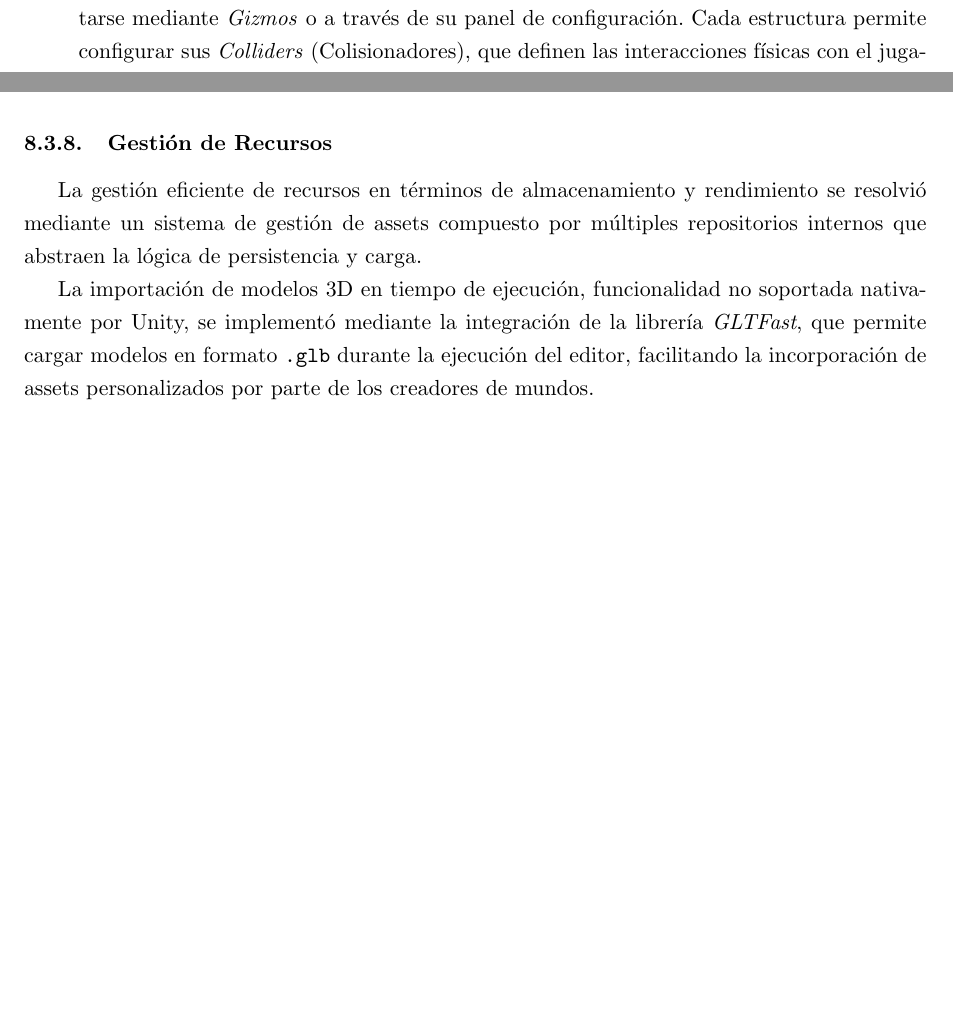
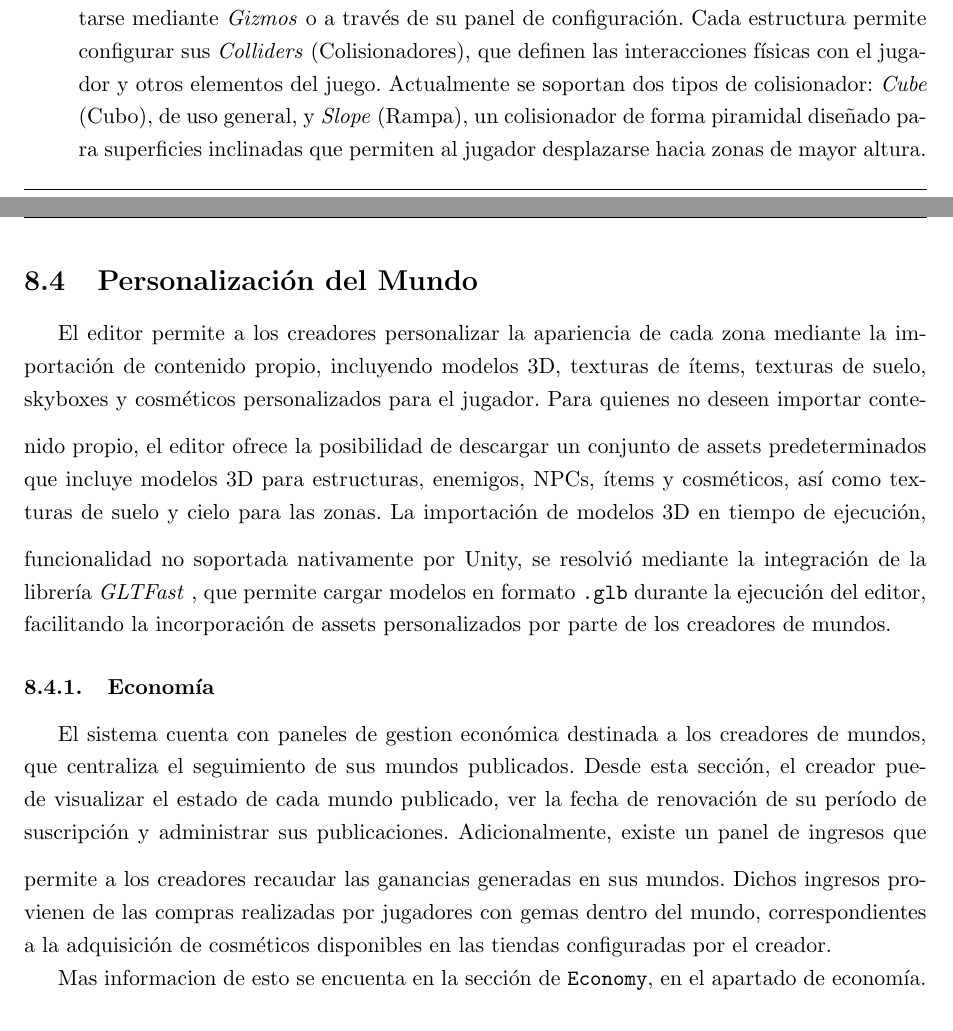
Before and after one commit to FeedTheRealm-org/Documents, a LaTeX document (report/main.tex, which reads report/sections/08-implemented-solutions/world-editor/world-editor.tex): two parts of pages 13 and 17 of 67 before the commit and two parts of pages 13 and 16 of 68 after it, joined at a grey line, cut so that both start at the same text, the shorter picture padded with empty space. Compiled offline with pdfLaTeX.

Commit message:
wip: world editior section advances

```diff
--- a/report/sections/08-implemented-solutions/world-editor/world-editor.tex
+++ b/report/sections/08-implemented-solutions/world-editor/world-editor.tex
@@ -42,8 +41,10 @@ tiempo de ejecución. Se clasifican en tres categorías principales:
 \item \textbf{Structures (Estructuras)}: Objetos estáticos que forman parte del entorno del juego, como edificios,
   árboles o rocas. Al ser colocados, su posición, rotación y escala pueden editarse mediante \textit{Gizmos} o a través
   de su panel de configuración. Cada estructura permite configurar sus \textit{Colliders} (Colisionadores), que definen
-  las interacciones físicas con el jugador y otros elementos del juego. Adicionalmente, cualquier estructura puede
-  configurarse como \textit{Shop} (Tienda), habilitando la compra de ítems por parte de los jugadores.
+  las interacciones físicas con el jugador y otros elementos del juego. Actualmente se soportan dos tipos de colisionador:
+  \textit{Cube} (Cubo), de uso general, y \textit{Slope} (Rampa), un colisionador de forma piramidal diseñado para
+  superficies inclinadas que permiten al jugador desplazarse hacia zonas de mayor altura. Adicionalmente, cualquier
+  estructura puede configurarse como \textit{Shop} (Tienda), habilitando la compra de ítems por parte de los jugadores.
 
 \item \textbf{Spawners (Generadores)}: Objetos que instancian entidades en tiempo de ejecución, como enemigos o NPCs.
 Pueden configurarse con parámetros como frecuencia de aparición, rango y tipo de entidad a generar. Actualmente se
@@ -135,6 +136,35 @@ siguiente estructura:
   Se genera un archivo por cada zona que compone el mundo.
 \end{itemize}
 
+\subsection{Personalización del Mundo}
+
+El editor permite a los creadores personalizar la apariencia de cada zona mediante la importación de contenido
+propio, incluyendo modelos 3D, texturas de ítems, texturas de suelo, skyboxes y cosméticos personalizados
+para el jugador.
+\vspace{0.25cm}
+Para quienes no deseen importar contenido propio, el editor ofrece la posibilidad de descargar un conjunto
+de assets predeterminados que incluye modelos 3D para estructuras, enemigos, NPCs, ítems y cosméticos,
+así como texturas de suelo y cielo para las zonas.
+\vspace{0.25cm}
+La importación de modelos 3D en tiempo de ejecución, funcionalidad no soportada nativamente por Unity,
+se resolvió mediante la integración de la librería \textit{GLTFast} % TODO(reference)
+, que permite cargar modelos en formato \texttt{.glb} durante la ejecución del editor, facilitando
+la incorporación de assets personalizados por parte de los creadores de mundos.
+
+\subsubsection{Economía}
+
+El sistema cuenta con paneles de gestion económica destinada a los creadores de mundos, que centraliza
+el seguimiento de sus mundos publicados. Desde esta sección, el creador puede visualizar el
+estado de cada mundo publicado, ver la fecha de renovación de su período de suscripción y
+administrar sus publicaciones.
+\vspace{0.25cm}
+Adicionalmente, existe un panel de ingresos que permite a los creadores recaudar las
+ganancias generadas en sus mundos. Dichos ingresos provienen de las compras realizadas por jugadores
+con gemas dentro del mundo, correspondientes a la adquisición de cosméticos disponibles en las tiendas
+configuradas por el creador.
+
+Mas informacion de esto se encuenta en la sección de \texttt{Economy}, en el apartado de economía. % TODO(reference)
+
 \subsubsection{Gestión de Recursos en Memoria}
 
 La gestión de recursos en memoria se organiza mediante un sistema de managers y repositorios internos.
@@ -185,13 +215,3 @@ se inicia una secuencia  de carga hacia el Core Service que sigue el siguiente o
   \item \textbf{Assets de Entorno}: Las texturas de suelo (\textit{ground textures}) y cielos
   (\textit{skybox textures}) asociadas a cada zona del mundo.
 \end{enumerate}
-
-\subsubsection{Gestión de Recursos}
-
-La gestión eficiente de recursos en términos de almacenamiento y rendimiento se resolvió mediante un sistema de
-gestión de assets compuesto por múltiples repositorios internos que abstraen la lógica de persistencia y carga.
-
-% TODO(reference): add GLTFast reference
-La importación de modelos 3D en tiempo de ejecución, funcionalidad no soportada nativamente por Unity, se implementó
-mediante la integración de la librería \textit{GLTFast}, que permite cargar modelos en formato \texttt{.glb} durante
-la ejecución del editor, facilitando la incorporación de assets personalizados por parte de los creadores de mundos.
```
Also changed, not shown: report/sections/08-implemented-solutions/world-editor/world-editor.tex (21 more changed lines). Lines whose indentation alone changed are shown as unchanged.
